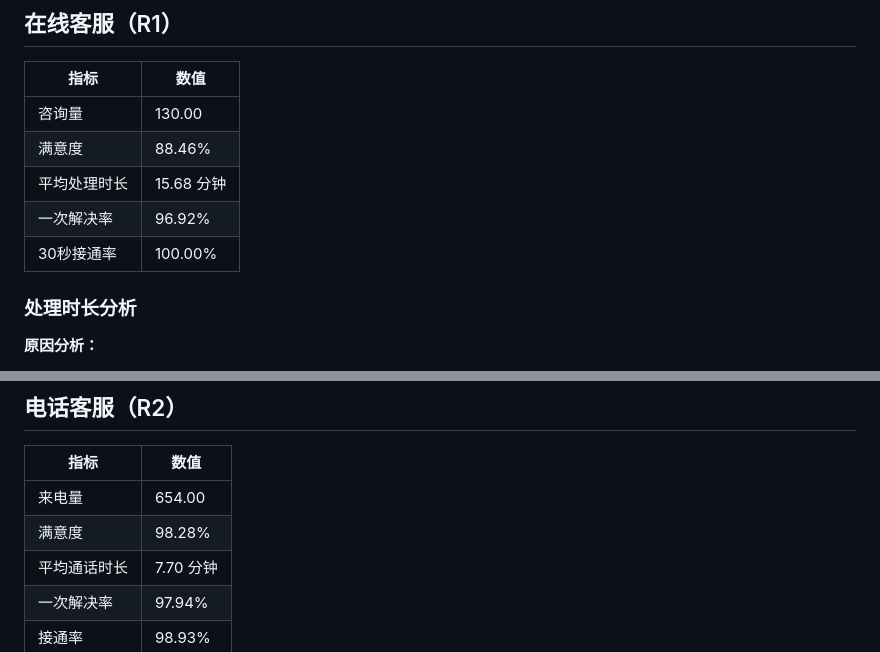
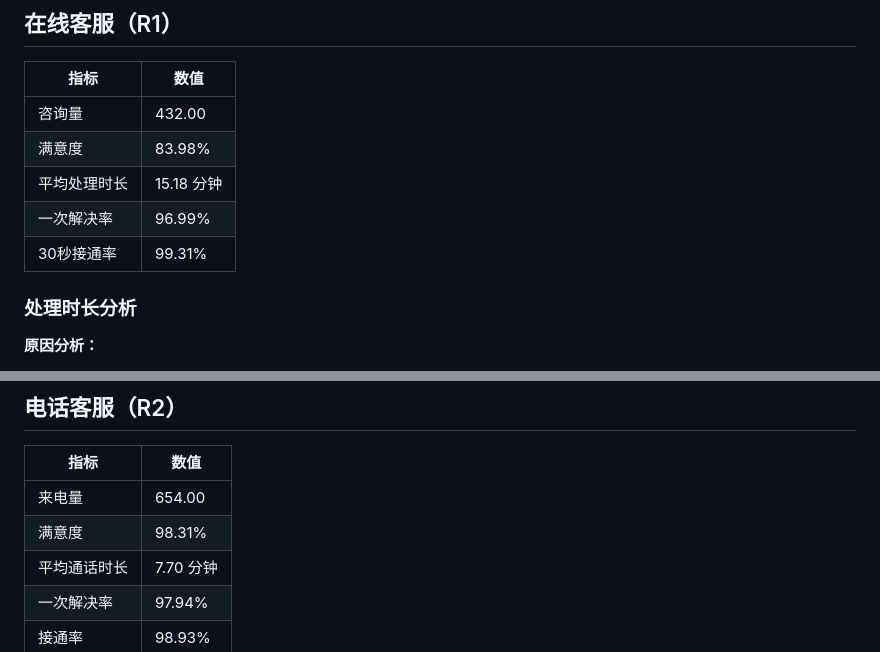
Before and after one commit to Jean-Jia/futu-report, a Markdown page: weekly/weekly-2026-04-29.md, 2 parts joined by grey strips. GitHub-like rendering.

Commit message:
report: 添加 weekly 2026-04-29 (markdown)

```diff
--- a/weekly/weekly-2026-04-29.md
+++ b/weekly/weekly-2026-04-29.md
@@ -6,11 +6,11 @@
 
 | 指标 | 数值 |
 |------|------|
-| 咨询量 | 130.00 |
-| 满意度 | 88.46% |
-| 平均处理时长 | 15.68 分钟 |
-| 一次解决率 | 96.92% |
-| 30秒接通率 | 100.00% |
+| 咨询量 | 432.00 |
+| 满意度 | 83.98% |
+| 平均处理时长 | 15.18 分钟 |
+| 一次解决率 | 96.99% |
+| 30秒接通率 | 99.31% |
 
 ### 处理时长分析
 **原因分析：**
@@ -39,7 +39,7 @@
 | 指标 | 数值 |
 |------|------|
 | 来电量 | 654.00 |
-| 满意度 | 98.28% |
+| 满意度 | 98.31% |
 | 平均通话时长 | 7.70 分钟 |
 | 一次解决率 | 97.94% |
 | 接通率 | 98.93% |
```
Also changed, not shown: other parts of weekly/weekly-2026-04-29.md (+1 -1 lines).
